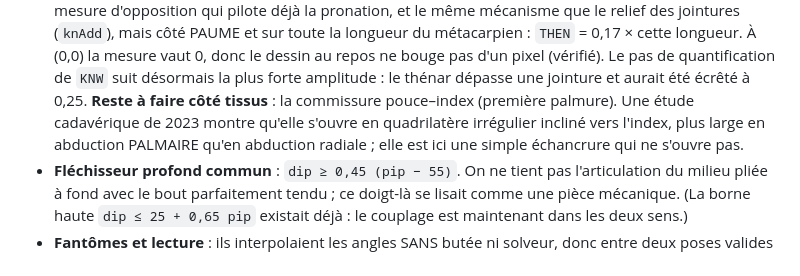
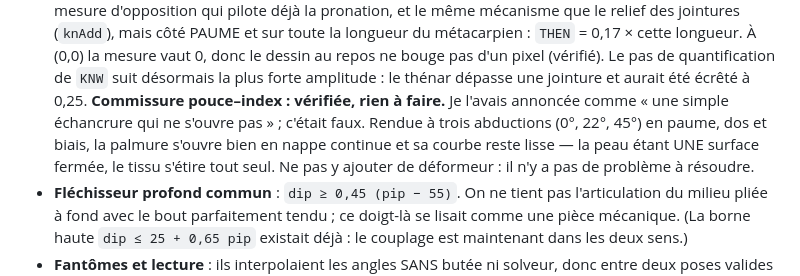
Before and after one commit to suilevac/Code1, a Markdown page: atelier-mains-lsf/CLAUDE.md, the part around the change. GitHub-like rendering.

Commit message:
Commissure pouce-index : vérifiée, rien à corriger
Je l'avais annoncée comme « une simple échancrure qui ne s'ouvre pas ». C'était
faux, et je préfère le dire. Rendue à trois abductions — 0°, 22°, 45° — en vue
paume, dos et biais : la palmure s'ouvre en nappe continue et sa courbe reste
lisse. La peau étant UNE surface fermée, le tissu s'étire tout seul.

Noté dans CLAUDE.md pour qu'une prochaine session n'aille pas y ajouter un
déformeur là où il n'y a pas de problème.

Chaîne complète revérifiée après le relief dorsal : référent, deux mains,
mouvement à trois étapes, flèches, fonds et export PNG — aucune erreur.

Co-Authored-By: Claude Opus 5 <noreply@anthropic.com>
Claude-Session: https://claude.ai/code/session_01ARUFQcC7PAnT8zKgnZPMdr

```diff
--- a/atelier-mains-lsf/CLAUDE.md
+++ b/atelier-mains-lsf/CLAUDE.md
@@ -111,9 +111,10 @@ Auteur et utilisateur : Cavélius, enseignant LSF natif (CODA) à l'INJS de Metz
   longueur du métacarpien : `THEN` = 0,17 × cette longueur. À (0,0) la mesure vaut 0, donc le dessin au repos ne
   bouge pas d'un pixel (vérifié). Le pas de quantification de `KNW` suit désormais la plus forte amplitude : le
   thénar dépasse une jointure et aurait été écrêté à 0,25.
-  **Reste à faire côté tissus** : la commissure pouce–index (première palmure). Une étude cadavérique de 2023
-  montre qu'elle s'ouvre en quadrilatère irrégulier incliné vers l'index, plus large en abduction PALMAIRE qu'en
-  abduction radiale ; elle est ici une simple échancrure qui ne s'ouvre pas.
+  **Commissure pouce–index : vérifiée, rien à faire.** Je l'avais annoncée comme « une simple échancrure qui ne
+  s'ouvre pas » ; c'était faux. Rendue à trois abductions (0°, 22°, 45°) en paume, dos et biais, la palmure
+  s'ouvre bien en nappe continue et sa courbe reste lisse — la peau étant UNE surface fermée, le tissu s'étire
+  tout seul. Ne pas y ajouter de déformeur : il n'y a pas de problème à résoudre.
 - **Fléchisseur profond commun** : `dip ≥ 0,45 (pip − 55)`. On ne tient pas l'articulation du milieu pliée à fond
   avec le bout parfaitement tendu ; ce doigt-là se lisait comme une pièce mécanique. (La borne haute
   `dip ≤ 25 + 0,65 pip` existait déjà : le couplage est maintenant dans les deux sens.)
```
